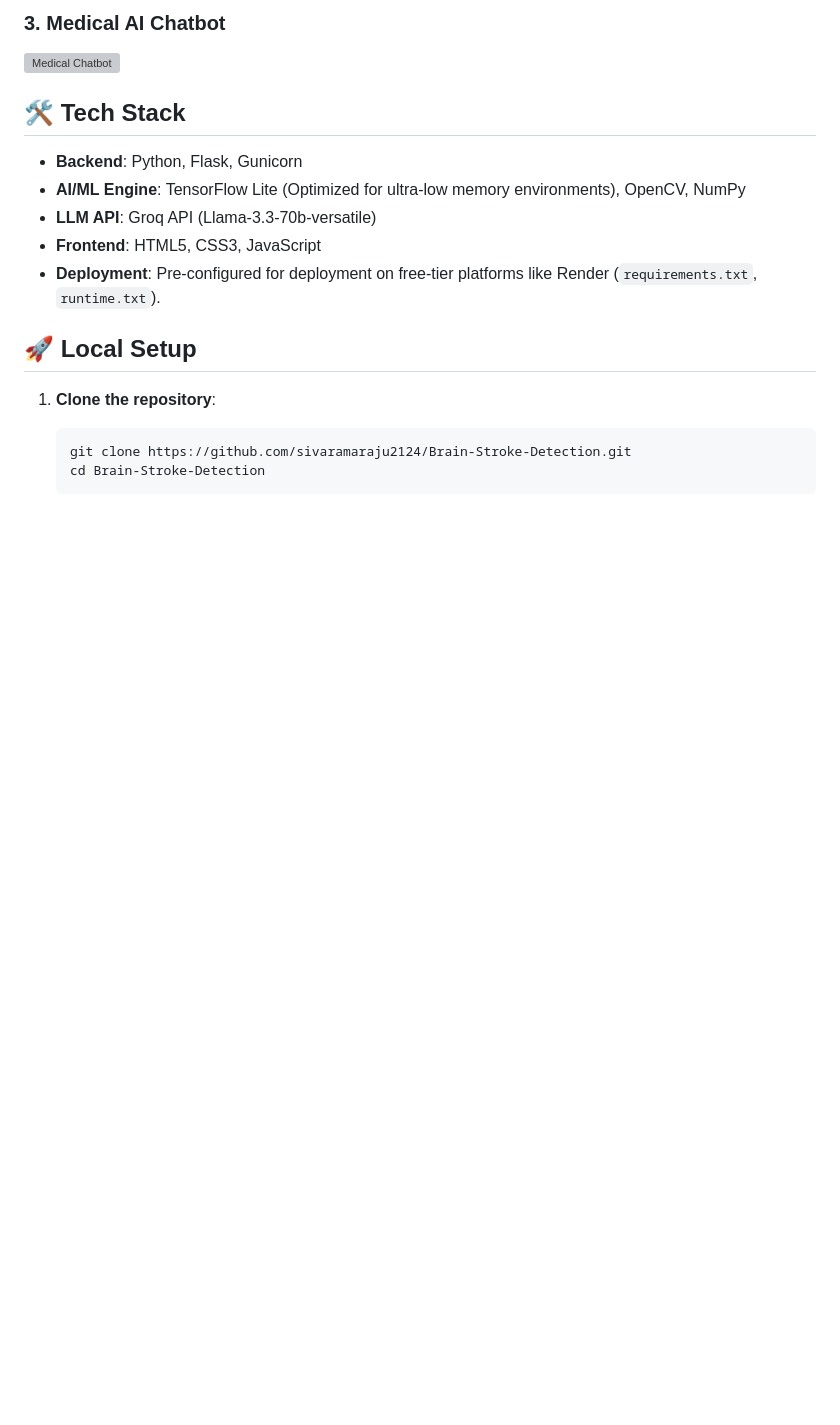
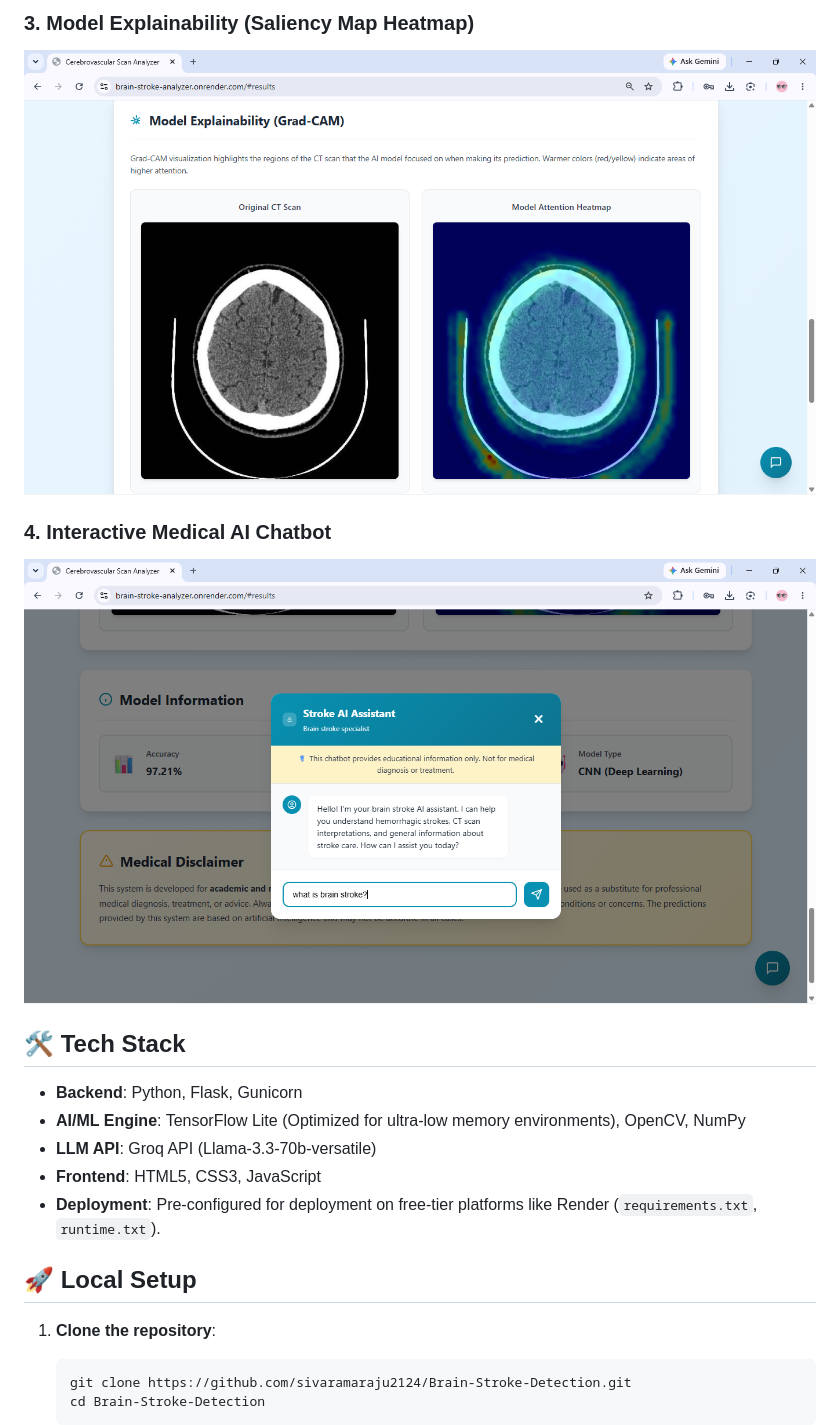
Before and after one commit to sivaramaraju2124/Brain-Stroke-Detection, a Markdown page: README.md, the part around the change printed below. Drawn GitHub-style; pictures changed too: static/assets/chatbot.png (added), static/assets/grad_cam.png (added); blank space fills up the shorter version; grey boxes are pictures that could not be loaded.

```diff
--- a/README.md
+++ b/README.md
@@ -19,6 +18,9 @@ An AI-powered web application that analyzes Brain CT scans to detect hemorrhagic
 
-### 3. Medical AI Chatbot
-![Medical Chatbot](Docs/chatbot.png)
+### 3. Model Explainability (Saliency Map Heatmap)
+![Model Attention Heatmap](static/assets/grad_cam.png)
+
+### 4. Interactive Medical AI Chatbot
+![Medical Chatbot](static/assets/chatbot.png)
 
 ## 🛠️ Tech Stack
 - **Backend**: Python, Flask, Gunicorn
```
Also changed, not shown: other parts of README.md (+4 -5 lines), static/assets/analysis_results.png (added), static/assets/upload_screen.png (added).
